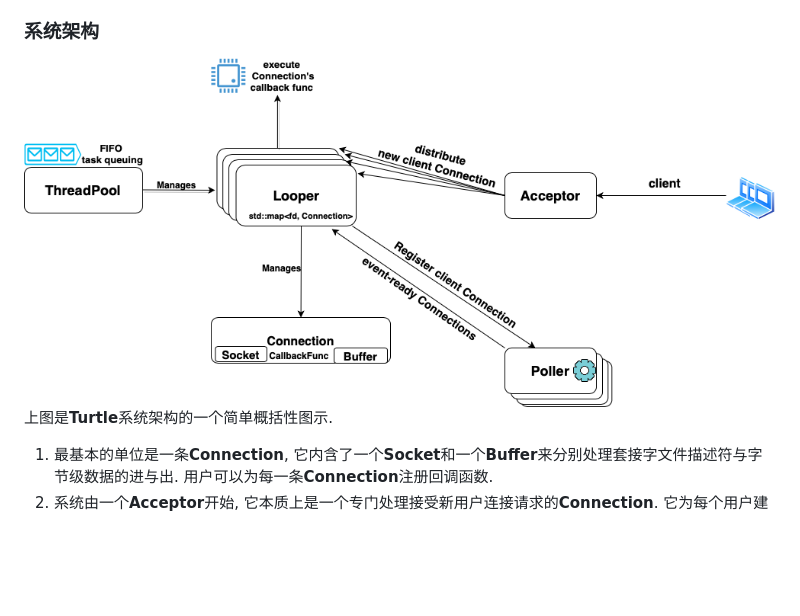
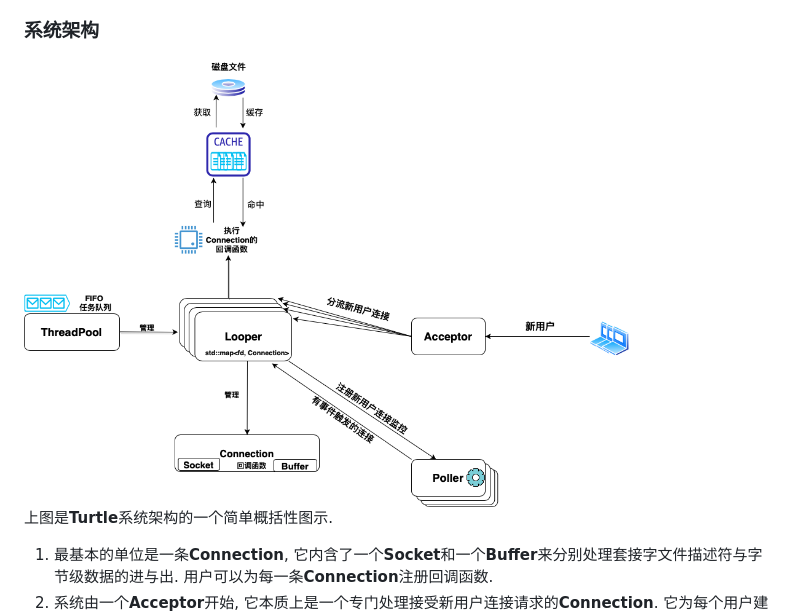
Before and after one commit to YukunJ/Turtle, a Markdown page: README_CN.md, the part around the change. Rendered like a GitHub page; pictures changed too: image/system_architecture_cn.png (added), image/system_architecture_new.png (deleted); blank space fills up the shorter version.

```diff
--- a/README_CN.md
+++ b/README_CN.md
@@ -20,7 +20,7 @@
 
 ### 系统架构
 
-<img src="image/system_architecture_new.png" alt="System Architecture New" height="450">
+<img src="image/system_architecture_cn.png" alt="System Architecture New" height="450">
 
 上图是**Turtle**系统架构的一个简单概括性图示.
 
```
Also changed, not shown: README.md (+2 -2 lines), image/system_architecture_en.png (added), 3 other files.
